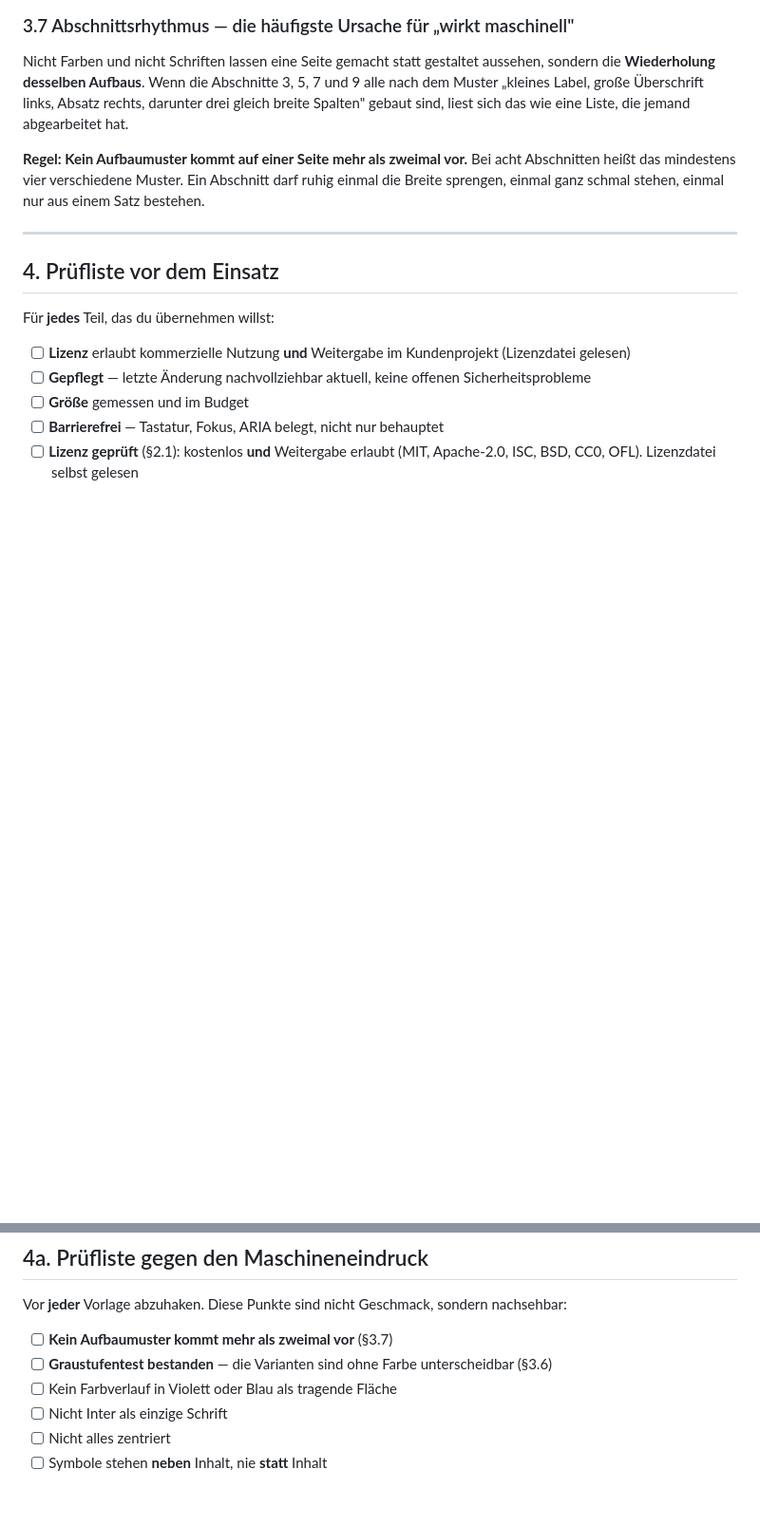
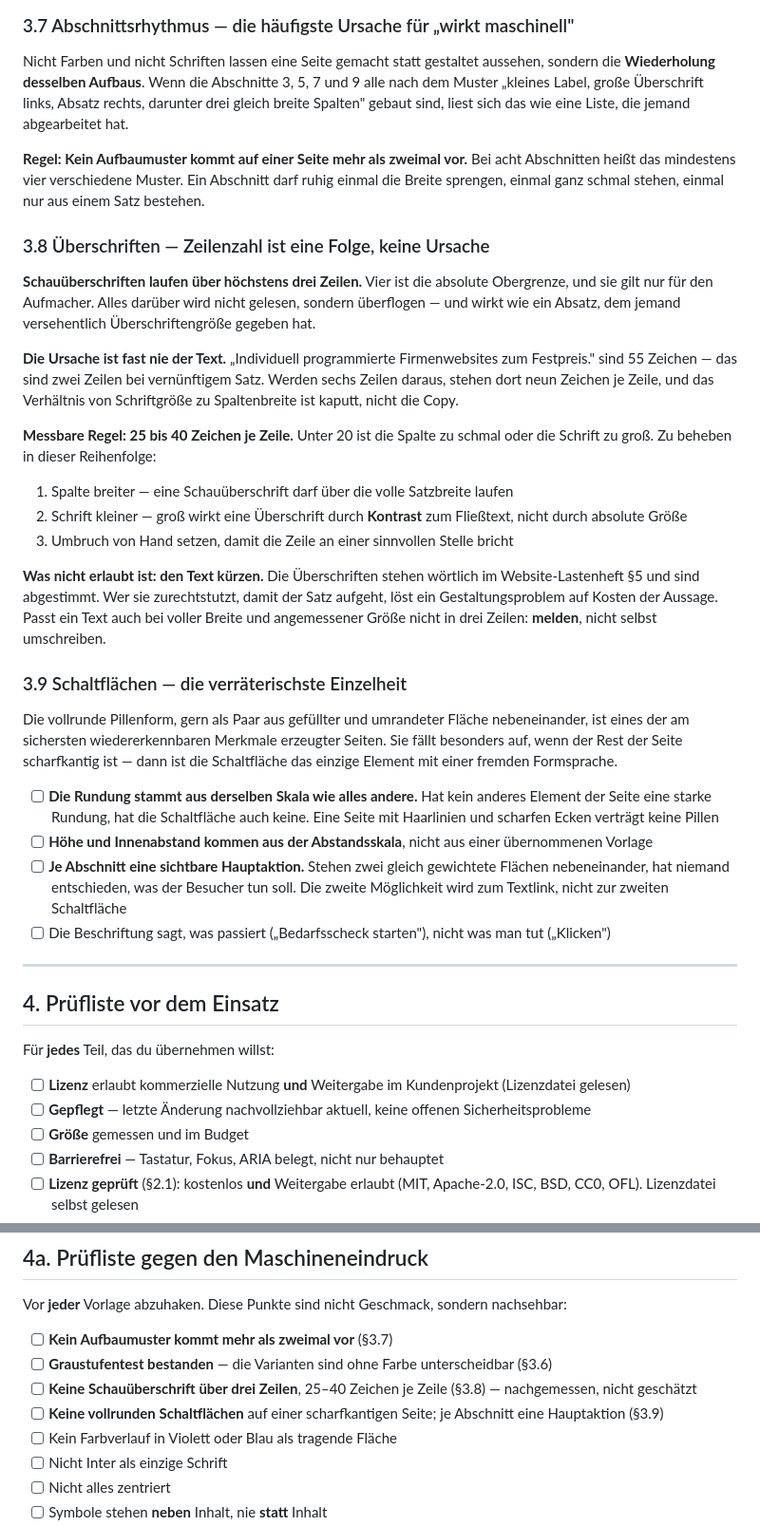
Before and after one commit to Nilsox07/Webagency-V5, a Markdown page: CLAUDE_SARTU_DESIGN_BRIEFING_AUSFUEHRUNG.md, 2 parts joined by grey strips. Shown at 95% size. Drawn GitHub-style; blank space fills up the shorter version.

Commit message:
Überschriftenlänge und Schaltflächenform als messbare Regeln (#15)
- 3.8 Schauueberschriften hoechstens drei Zeilen, 25-40 Zeichen je Zeile. Die Ursache
  fuer sechszeilige Ueberschriften ist das Verhaeltnis Schriftgroesse zu Spaltenbreite,
  nicht die Copy. Text kuerzen ist ausdruecklich verboten, die Texte stehen woertlich
  im Website-Lastenheft 5
- 3.9 Schaltflaechen: Rundung aus derselben Skala wie der Rest, keine Pillenform auf
  scharfkantigen Seiten, je Abschnitt eine Hauptaktion
- beide als Punkte in der Pruefliste 4a


Claude-Session: https://claude.ai/code/session_01QvLt91Jy7QpBCYSRve7ewJ

Co-authored-by: Claude <noreply@anthropic.com>

```diff
--- a/CLAUDE_SARTU_DESIGN_BRIEFING_AUSFUEHRUNG.md
+++ b/CLAUDE_SARTU_DESIGN_BRIEFING_AUSFUEHRUNG.md
@@ -313,6 +313,45 @@ sind, liest sich das wie eine Liste, die jemand abgearbeitet hat.
 das mindestens vier verschiedene Muster. Ein Abschnitt darf ruhig einmal die Breite sprengen, einmal
 ganz schmal stehen, einmal nur aus einem Satz bestehen.
 
+### 3.8 Überschriften — Zeilenzahl ist eine Folge, keine Ursache
+
+**Schauüberschriften laufen über höchstens drei Zeilen.** Vier ist die absolute Obergrenze, und sie
+gilt nur für den Aufmacher. Alles darüber wird nicht gelesen, sondern überflogen — und wirkt wie ein
+Absatz, dem jemand versehentlich Überschriftengröße gegeben hat.
+
+**Die Ursache ist fast nie der Text.** „Individuell programmierte Firmenwebsites zum Festpreis." sind
+55 Zeichen — das sind zwei Zeilen bei vernünftigem Satz. Werden sechs Zeilen daraus, stehen dort neun
+Zeichen je Zeile, und das Verhältnis von Schriftgröße zu Spaltenbreite ist kaputt, nicht die Copy.
+
+**Messbare Regel: 25 bis 40 Zeichen je Zeile.** Unter 20 ist die Spalte zu schmal oder die Schrift zu
+groß. Zu beheben in dieser Reihenfolge:
+
+1. Spalte breiter — eine Schauüberschrift darf über die volle Satzbreite laufen
+2. Schrift kleiner — groß wirkt eine Überschrift durch **Kontrast** zum Fließtext, nicht durch
+   absolute Größe
+3. Umbruch von Hand setzen, damit die Zeile an einer sinnvollen Stelle bricht
+
+**Was nicht erlaubt ist: den Text kürzen.** Die Überschriften stehen wörtlich im Website-Lastenheft
+§5 und sind abgestimmt. Wer sie zurechtstutzt, damit der Satz aufgeht, löst ein Gestaltungsproblem
+auf Kosten der Aussage. Passt ein Text auch bei voller Breite und angemessener Größe nicht in drei
+Zeilen: **melden**, nicht selbst umschreiben.
+
+### 3.9 Schaltflächen — die verräterischste Einzelheit
+
+Die vollrunde Pillenform, gern als Paar aus gefüllter und umrandeter Fläche nebeneinander, ist eines
+der am sichersten wiedererkennbaren Merkmale erzeugter Seiten. Sie fällt besonders auf, wenn der Rest
+der Seite scharfkantig ist — dann ist die Schaltfläche das einzige Element mit einer fremden
+Formsprache.
+
+- [ ] **Die Rundung stammt aus derselben Skala wie alles andere.** Hat kein anderes Element der
+      Seite eine starke Rundung, hat die Schaltfläche auch keine. Eine Seite mit Haarlinien und
+      scharfen Ecken verträgt keine Pillen
+- [ ] **Höhe und Innenabstand kommen aus der Abstandsskala**, nicht aus einer übernommenen Vorlage
+- [ ] **Je Abschnitt eine sichtbare Hauptaktion.** Stehen zwei gleich gewichtete Flächen
+      nebeneinander, hat niemand entschieden, was der Besucher tun soll. Die zweite Möglichkeit wird
+      zum Textlink, nicht zur zweiten Schaltfläche
+- [ ] Die Beschriftung sagt, was passiert („Bedarfsscheck starten"), nicht was man tut („Klicken")
+
 ---
 
 ## 4. Prüfliste vor dem Einsatz
@@ -342,6 +381,8 @@ Vor **jeder** Vorlage abzuhaken. Diese Punkte sind nicht Geschmack, sondern nach
 
 - [ ] **Kein Aufbaumuster kommt mehr als zweimal vor** (§3.7)
 - [ ] **Graustufentest bestanden** — die Varianten sind ohne Farbe unterscheidbar (§3.6)
+- [ ] **Keine Schauüberschrift über drei Zeilen**, 25–40 Zeichen je Zeile (§3.8) — nachgemessen, nicht geschätzt
+- [ ] **Keine vollrunden Schaltflächen** auf einer scharfkantigen Seite; je Abschnitt eine Hauptaktion (§3.9)
 - [ ] Kein Farbverlauf in Violett oder Blau als tragende Fläche
 - [ ] Nicht Inter als einzige Schrift
 - [ ] Nicht alles zentriert
```
